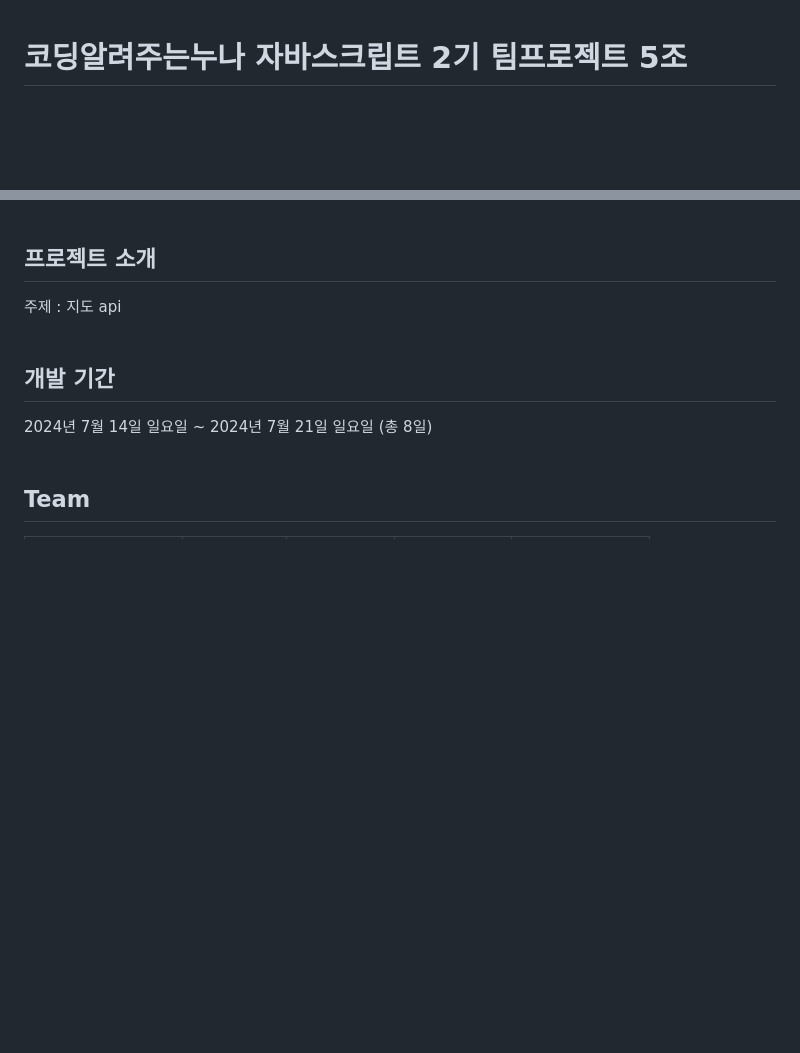
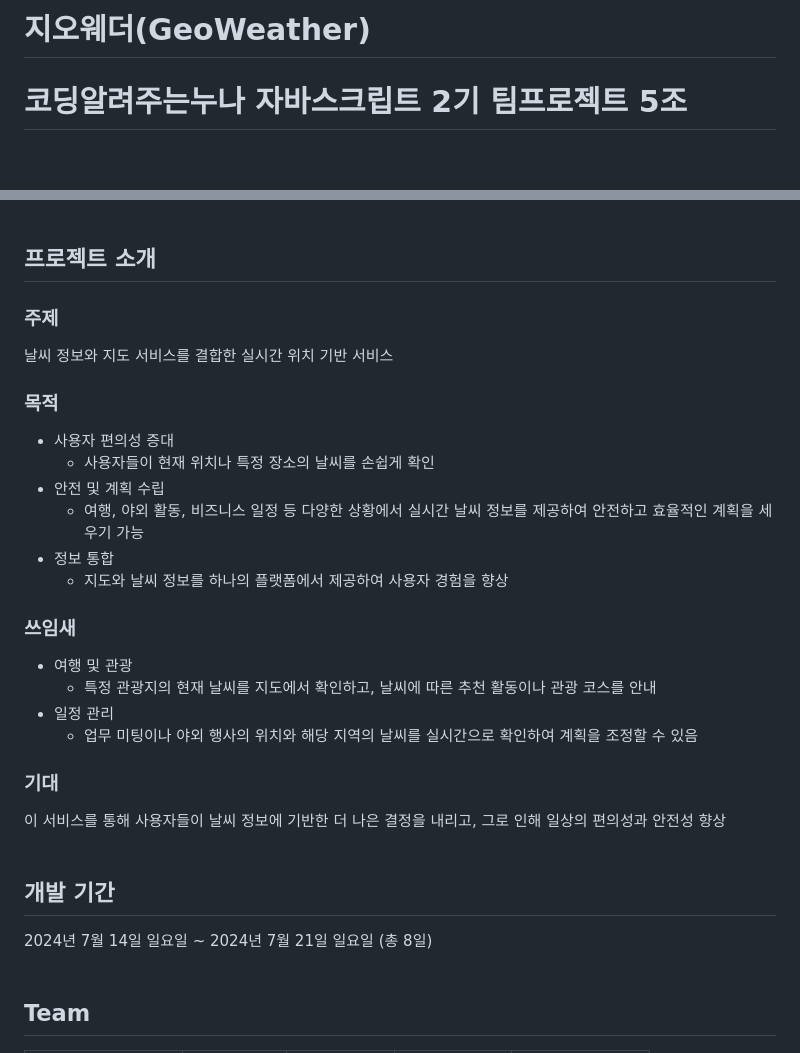
Before and after one commit to jaeyoung99-lee/CodingSister_JS_TeamProject, a Markdown page: README.md, 2 parts joined by grey strips. Drawn GitHub-style; blank space fills up the shorter version.

```diff
--- a/README.md
+++ b/README.md
@@ -1,3 +1,4 @@
+# 지오웨더(GeoWeather)
 <h1>코딩알려주는누나 자바스크립트 2기 팀프로젝트 5조</h1>
 <br/>
 
@@ -7,7 +8,22 @@
 <br/><br/>
 
 ## 프로젝트 소개
-주제 : 지도 api
+### 주제
+날씨 정보와 지도 서비스를 결합한 실시간 위치 기반 서비스
+### 목적
+- 사용자 편의성 증대
+  - 사용자들이 현재 위치나 특정 장소의 날씨를 손쉽게 확인<br/>
+- 안전 및 계획 수립
+  - 여행, 야외 활동, 비즈니스 일정 등 다양한 상황에서 실시간 날씨 정보를 제공하여 안전하고 효율적인 계획을 세우기 가능<br/>
+- 정보 통합
+  - 지도와 날씨 정보를 하나의 플랫폼에서 제공하여 사용자 경험을 향상
+### 쓰임새
+- 여행 및 관광
+  - 특정 관광지의 현재 날씨를 지도에서 확인하고, 날씨에 따른 추천 활동이나 관광 코스를 안내
+- 일정 관리
+  - 업무 미팅이나 야외 행사의 위치와 해당 지역의 날씨를 실시간으로 확인하여 계획을 조정할 수 있음
+### 기대
+이 서비스를 통해 사용자들이 날씨 정보에 기반한 더 나은 결정을 내리고, 그로 인해 일상의 편의성과 안전성 향상
 <br/><br/>
 
 ## 개발 기간
```
